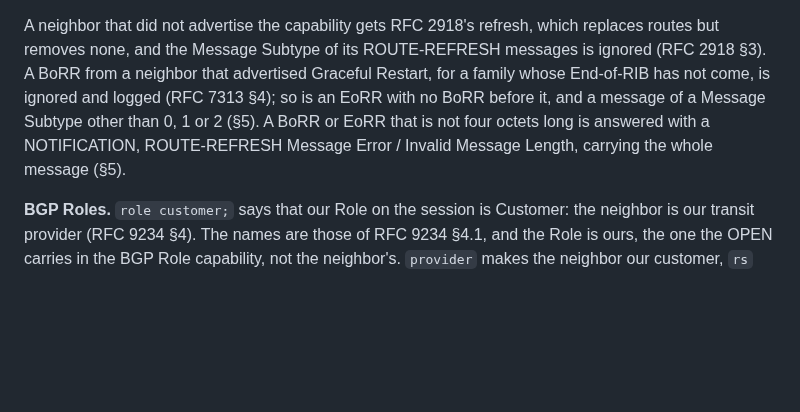
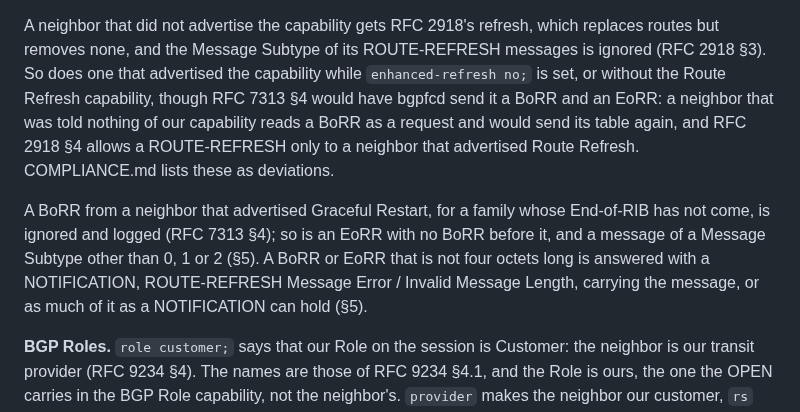
Before and after one commit to ahadley1124/bgpfc, a Markdown page: docs/config.md, the part around the change. Drawn GitHub-style; blank space fills up the shorter version.

Commit message:
docs(config): say what a neighbor without both capabilities gets
A neighbor that advertised Enhanced Route Refresh while enhanced-refresh
no is set, or without Route Refresh, gets RFC 2918's refresh, where RFC
7313 section 4 would send it a BoRR and an EoRR. Say so, and why, next
to the statement, and that the echo of a bad BoRR or EoRR is as much of
the message as a NOTIFICATION can hold.

Co-Authored-By: Claude Sonnet 5.5 <noreply@anthropic.com>
Claude-Session: https://claude.ai/code/session_01LxB3Gu1hMVmqskBcgGdzxA

```diff
--- a/docs/config.md
+++ b/docs/config.md
@@ -470,13 +470,20 @@ EoRR (RFC 7313 §4 lets an implementation do that). It cannot be stated with
 
 A neighbor that did not advertise the capability gets RFC 2918's refresh,
 which replaces routes but removes none, and the Message Subtype of its
-ROUTE-REFRESH messages is ignored (RFC 2918 §3). A BoRR from a neighbor
-that advertised Graceful Restart, for a family whose End-of-RIB has not
-come, is ignored and logged (RFC 7313 §4); so is an EoRR with no BoRR
-before it, and a message of a Message Subtype other than 0, 1 or 2 (§5). A
-BoRR or EoRR that is not four octets long is answered with a NOTIFICATION,
-ROUTE-REFRESH Message Error / Invalid Message Length, carrying the whole
-message (§5).
+ROUTE-REFRESH messages is ignored (RFC 2918 §3). So does one that advertised
+the capability while `enhanced-refresh no;` is set, or without the Route
+Refresh capability, though RFC 7313 §4 would have bgpfcd send it a BoRR and
+an EoRR: a neighbor that was told nothing of our capability reads a BoRR as a
+request and would send its table again, and RFC 2918 §4 allows a
+ROUTE-REFRESH only to a neighbor that advertised Route Refresh.
+COMPLIANCE.md lists these as deviations.
+
+A BoRR from a neighbor that advertised Graceful Restart, for a family whose
+End-of-RIB has not come, is ignored and logged (RFC 7313 §4); so is an EoRR
+with no BoRR before it, and a message of a Message Subtype other than 0, 1
+or 2 (§5). A BoRR or EoRR that is not four octets long is answered with a
+NOTIFICATION, ROUTE-REFRESH Message Error / Invalid Message Length,
+carrying the message, or as much of it as a NOTIFICATION can hold (§5).
 
 **BGP Roles.** `role customer;` says that our Role on the session is
 Customer: the neighbor is our transit provider (RFC 9234 §4). The names
```
